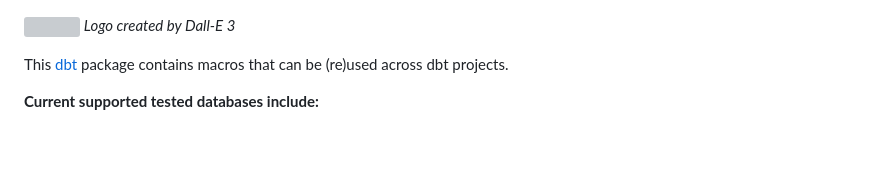
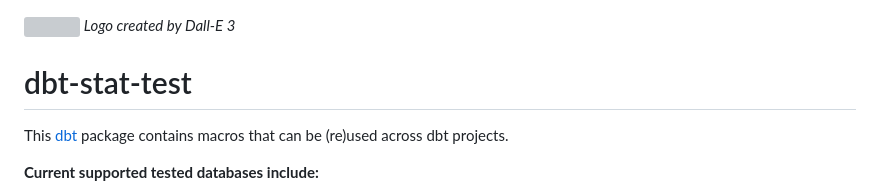
Before and after one commit to Matts52/dbt-stat-test, a Markdown page: README.md, the part around the change. Rendered like a GitHub page; blank space fills up the shorter version; grey boxes are pictures that could not be loaded.

Commit message:
add title

```diff
--- a/README.md
+++ b/README.md
@@ -2,6 +2,7 @@
 ![](./public/dbt_stat_test_logo.webp)
 *Logo created by Dall-E 3*
 
+# dbt-stat-test
 
 This [dbt](https://github.com/dbt-labs/dbt) package contains macros that can be (re)used across dbt projects.
 
```
